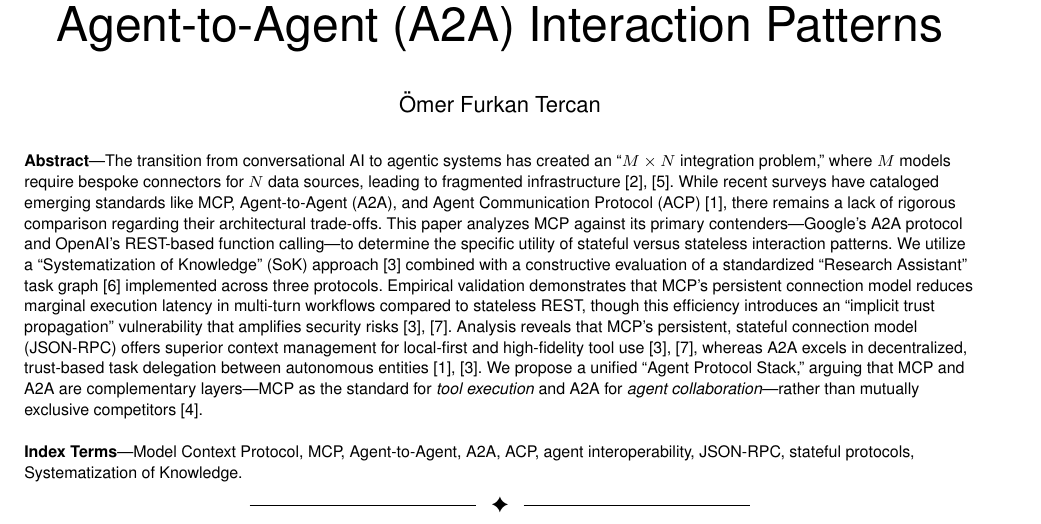
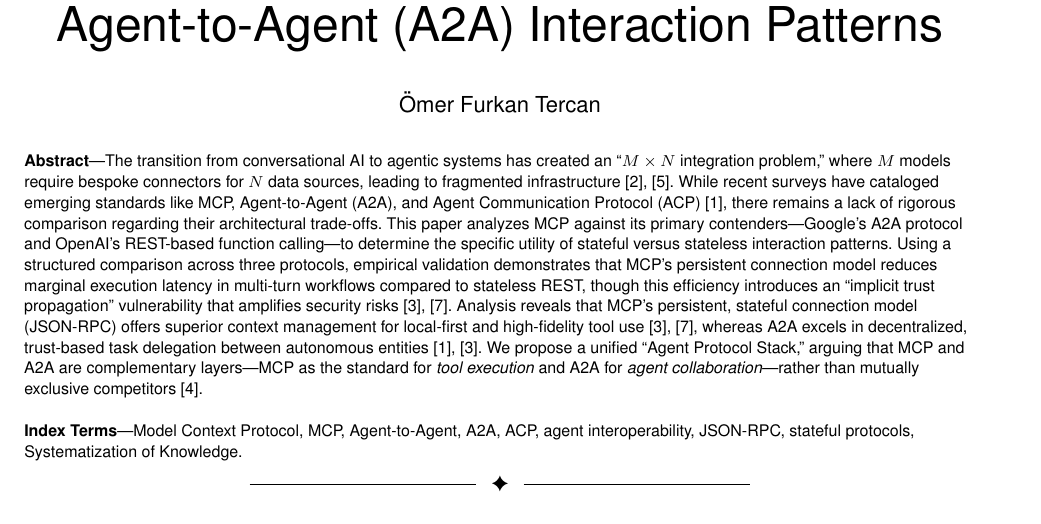
Before and after one commit to tercanfurkan/mcppaper, a LaTeX paper (main.tex): part of page 1 of 3, cut so that both start at the same text. Compiled offline with pdfLaTeX.

Commit message:
Simplify abstract method sentence
Replace jargon-heavy SoK/Research Assistant task graph sentence with
"Using a structured comparison across three protocols" lead-in.

Co-Authored-By: Claude Sonnet 4.6 <noreply@anthropic.com>

```diff
--- a/main.tex
+++ b/main.tex
@@ -47,11 +47,8 @@
 comparison regarding their architectural trade-offs. This paper analyzes
 MCP against its primary contenders---Google's A2A protocol and OpenAI's
 REST-based function calling---to determine the specific utility of
-stateful versus stateless interaction patterns. We utilize a
-``Systematization of Knowledge'' (SoK)
-approach~\cite{hou:mcpsecurity2025} combined with a constructive
-evaluation of a standardized ``Research Assistant'' task
-graph~\cite{ganesh:mcp2025} implemented across three protocols. Empirical
+stateful versus stateless interaction patterns. Using a structured
+comparison across three protocols, empirical
 validation demonstrates that MCP's persistent connection model reduces marginal
 execution latency in multi-turn workflows compared to stateless REST, though this
 efficiency introduces an ``implicit trust propagation'' vulnerability that amplifies
```
